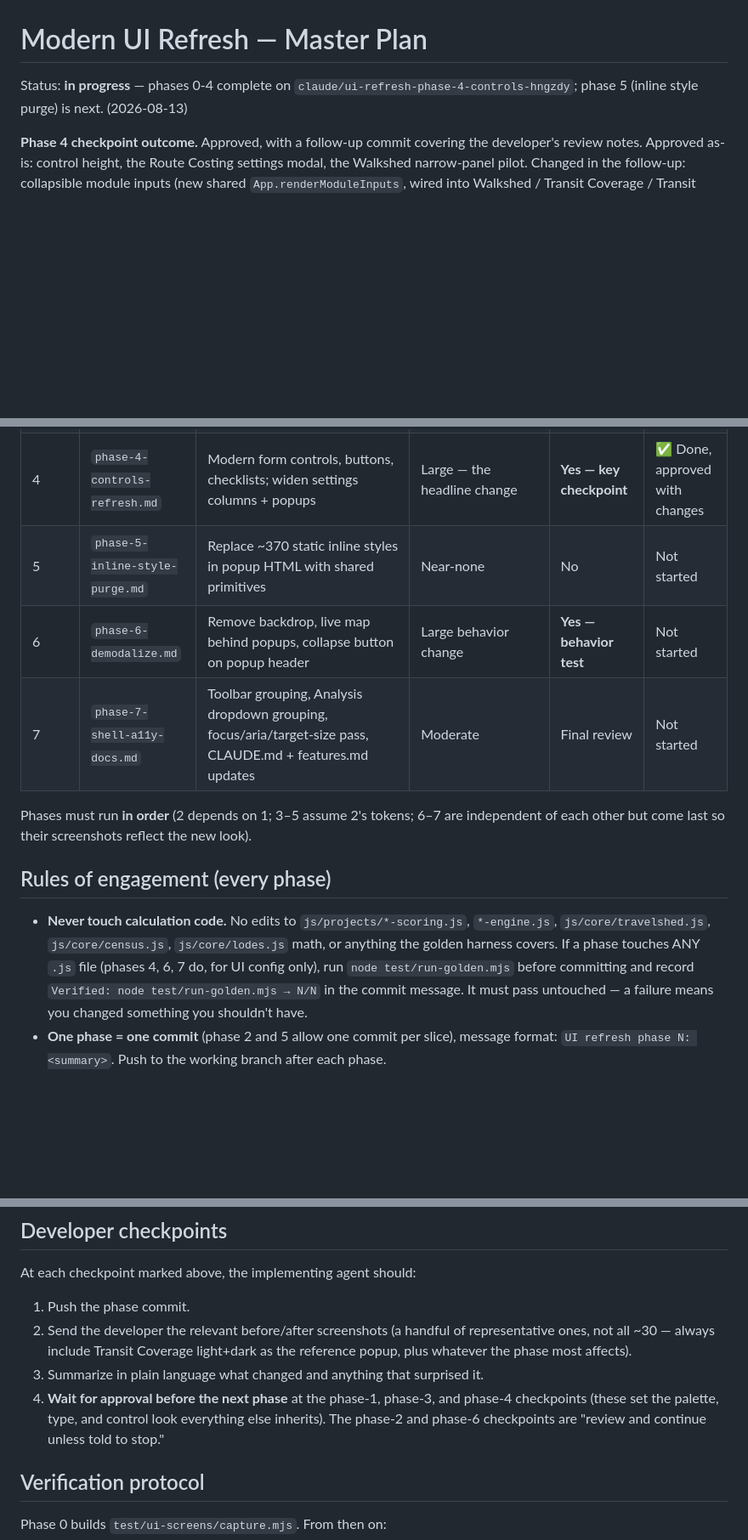
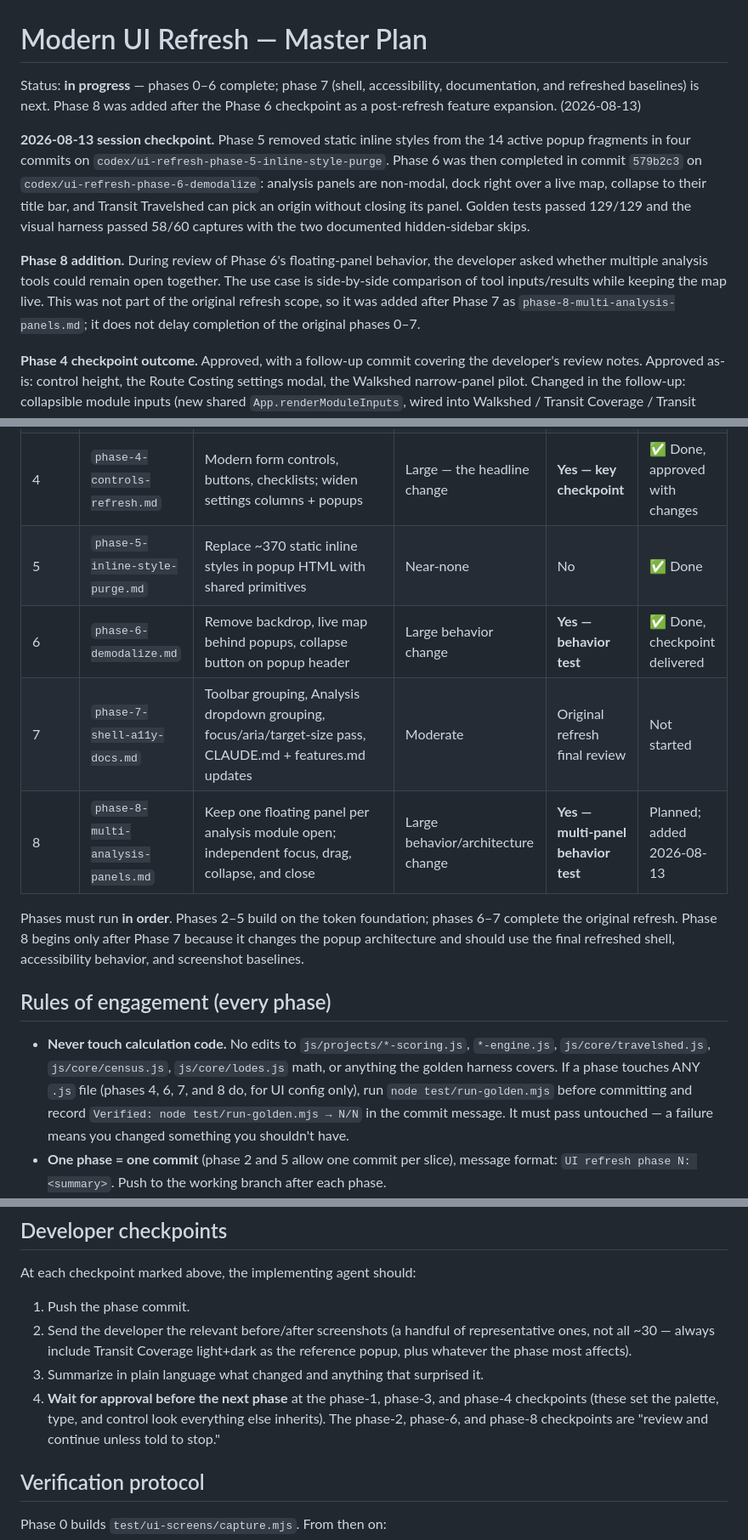
Before and after one commit to caseywalrath/micro-analysis-tool, a Markdown page: docs/ui-refresh/README.md, 3 parts joined by grey strips. Shown at 85% size. GitHub-like rendering; blank space fills up the shorter version.

Commit message:
Docs: scope UI refresh phase 8 multi-panel support

```diff
--- a/docs/ui-refresh/README.md
+++ b/docs/ui-refresh/README.md
@@ -1,7 +1,23 @@
 # Modern UI Refresh — Master Plan
 
-Status: **in progress** — phases 0-4 complete on `claude/ui-refresh-phase-4-controls-hngzdy`;
-phase 5 (inline style purge) is next. (2026-08-13)
+Status: **in progress** — phases 0–6 complete; phase 7 (shell, accessibility,
+documentation, and refreshed baselines) is next. Phase 8 was added after the Phase 6
+checkpoint as a post-refresh feature expansion. (2026-08-13)
+
+**2026-08-13 session checkpoint.** Phase 5 removed static inline styles from the 14
+active popup fragments in four commits on
+`codex/ui-refresh-phase-5-inline-style-purge`. Phase 6 was then completed in commit
+`579b2c3` on `codex/ui-refresh-phase-6-demodalize`: analysis panels are non-modal,
+dock right over a live map, collapse to their title bar, and Transit Travelshed can pick
+an origin without closing its panel. Golden tests passed 129/129 and the visual harness
+passed 58/60 captures with the two documented hidden-sidebar skips.
+
+**Phase 8 addition.** During review of Phase 6's floating-panel behavior, the developer
+asked whether multiple analysis tools could remain open together. The use case is
+side-by-side comparison of tool inputs/results while keeping the map live. This was not
+part of the original refresh scope, so it was added after Phase 7 as
+`phase-8-multi-analysis-panels.md`; it does not delay completion of the original
+phases 0–7.
 
 **Phase 4 checkpoint outcome.** Approved, with a follow-up commit covering the
 developer's review notes. Approved as-is: control height, the Route Costing
@@ -47,19 +63,22 @@ These were decided with the developer and are settled:
 | 2 | `phase-2-color-migration.md` | Migrate ~660 hardcoded hex values onto tokens; collapse redundant dark-mode rules | Near-none (tiny consolidation shifts) | **Yes — full screenshot review** | ✅ Done, reviewed |
 | 3 | `phase-3-typography-inter.md` | Inter font, scale bump (13→14 base), fix 35 hardcoded px sizes | Everything gets slightly larger | **Yes — type approval** | ✅ Done, approved |
 | 4 | `phase-4-controls-refresh.md` | Modern form controls, buttons, checklists; widen settings columns + popups | Large — the headline change | **Yes — key checkpoint** | ✅ Done, approved with changes |
-| 5 | `phase-5-inline-style-purge.md` | Replace ~370 static inline styles in popup HTML with shared primitives | Near-none | No | Not started |
-| 6 | `phase-6-demodalize.md` | Remove backdrop, live map behind popups, collapse button on popup header | Large behavior change | **Yes — behavior test** | Not started |
-| 7 | `phase-7-shell-a11y-docs.md` | Toolbar grouping, Analysis dropdown grouping, focus/aria/target-size pass, CLAUDE.md + features.md updates | Moderate | Final review | Not started |
+| 5 | `phase-5-inline-style-purge.md` | Replace ~370 static inline styles in popup HTML with shared primitives | Near-none | No | ✅ Done |
+| 6 | `phase-6-demodalize.md` | Remove backdrop, live map behind popups, collapse button on popup header | Large behavior change | **Yes — behavior test** | ✅ Done, checkpoint delivered |
+| 7 | `phase-7-shell-a11y-docs.md` | Toolbar grouping, Analysis dropdown grouping, focus/aria/target-size pass, CLAUDE.md + features.md updates | Moderate | Original refresh final review | Not started |
+| 8 | `phase-8-multi-analysis-panels.md` | Keep one floating panel per analysis module open; independent focus, drag, collapse, and close | Large behavior/architecture change | **Yes — multi-panel behavior test** | Planned; added 2026-08-13 |
 
-Phases must run **in order** (2 depends on 1; 3–5 assume 2's tokens; 6–7 are independent
-of each other but come last so their screenshots reflect the new look).
+Phases must run **in order**. Phases 2–5 build on the token foundation; phases 6–7
+complete the original refresh. Phase 8 begins only after Phase 7 because it changes the
+popup architecture and should use the final refreshed shell, accessibility behavior,
+and screenshot baselines.
 
 ## Rules of engagement (every phase)
 
 - **Never touch calculation code.** No edits to `js/projects/*-scoring.js`, `*-engine.js`,
   `js/core/travelshed.js`, `js/core/census.js`, `js/core/lodes.js` math, or anything the
-  golden harness covers. If a phase touches ANY `.js` file (phases 4, 6, 7 do, for UI
-  config only), run `node test/run-golden.mjs` before committing and record
+  golden harness covers. If a phase touches ANY `.js` file (phases 4, 6, 7, and 8 do,
+  for UI config only), run `node test/run-golden.mjs` before committing and record
   `Verified: node test/run-golden.mjs → N/N` in the commit message. It must pass
   untouched — a failure means you changed something you shouldn't have.
 - **One phase = one commit** (phase 2 and 5 allow one commit per slice), message format:
@@ -86,7 +105,8 @@ At each checkpoint marked above, the implementing agent should:
 3. Summarize in plain language what changed and anything that surprised it.
 4. **Wait for approval before the next phase** at the phase-1, phase-3, and phase-4
    checkpoints (these set the palette, type, and control look everything else inherits).
-   The phase-2 and phase-6 checkpoints are "review and continue unless told to stop."
+   The phase-2, phase-6, and phase-8 checkpoints are "review and continue unless told
+   to stop."
 
 ## Verification protocol
 
```
Also changed, not shown: docs/ui-refresh/phase-8-multi-analysis-panels.md (added, +234 -0 lines).
